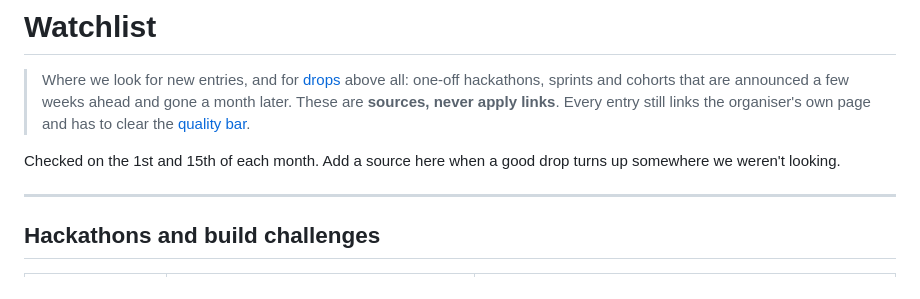
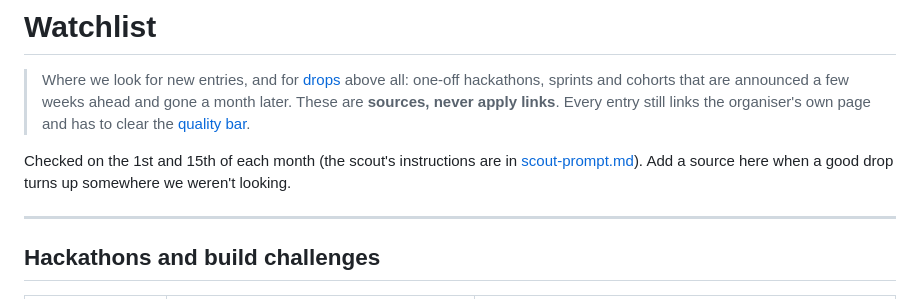
Before and after one commit to shahanxd/undumployed, a Markdown page: sources/watchlist.md, the part around the change. Rendered like a GitHub page.

```diff
--- a/sources/watchlist.md
+++ b/sources/watchlist.md
@@ -2,7 +2,7 @@
 
 > Where we look for new entries, and for [drops](../drops.md) above all: one-off hackathons, sprints and cohorts that are announced a few weeks ahead and gone a month later. These are **sources, never apply links**. Every entry still links the organiser's own page and has to clear the [quality bar](../CONTRIBUTING.md#drops-one-off-opportunities).
 
-Checked on the 1st and 15th of each month. Add a source here when a good drop turns up somewhere we weren't looking.
+Checked on the 1st and 15th of each month (the scout's instructions are in [scout-prompt.md](scout-prompt.md)). Add a source here when a good drop turns up somewhere we weren't looking.
 
 ---
 
```
Also changed, not shown: sources/scout-prompt.md (added, +30 -0 lines).
